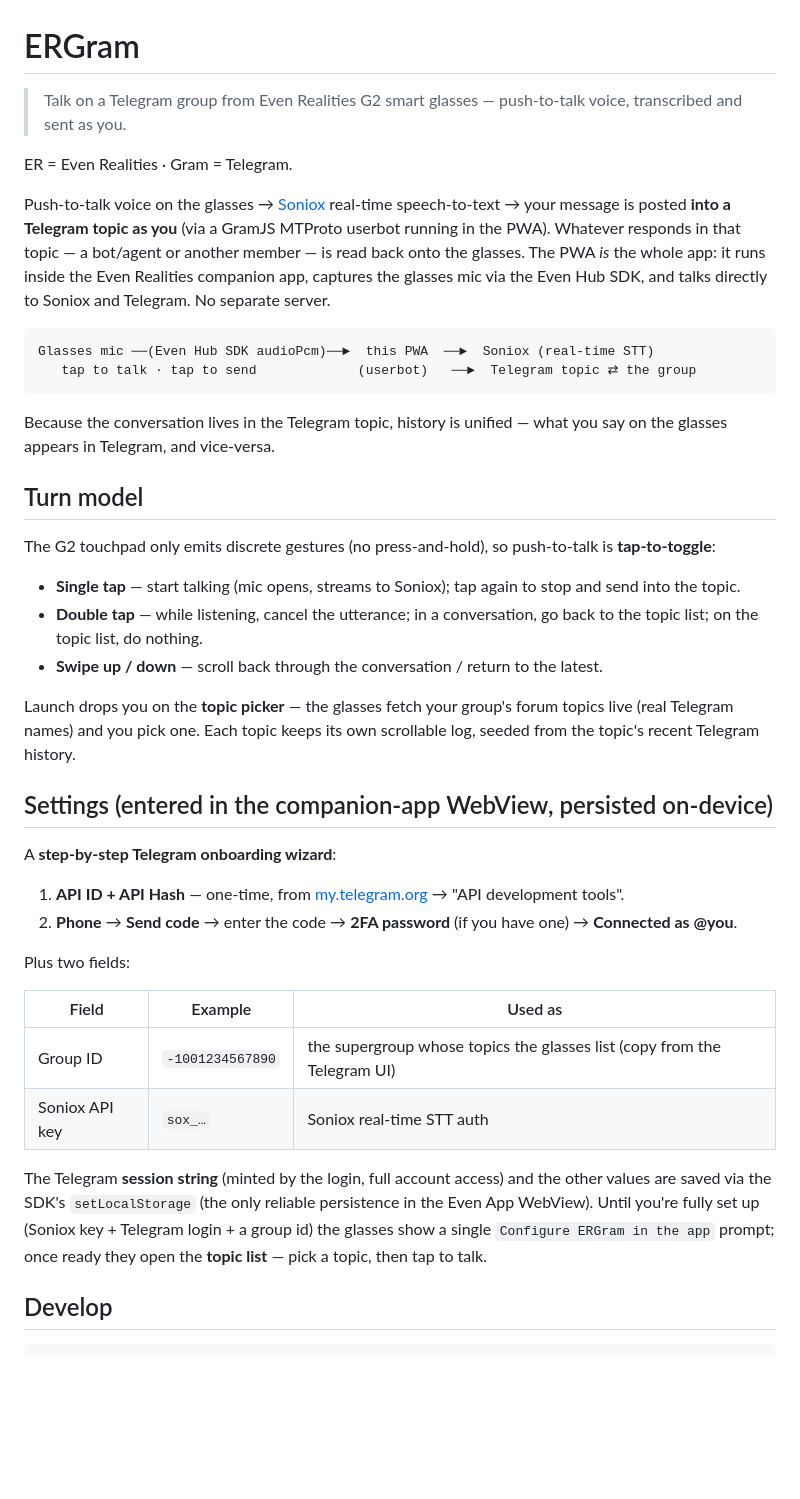
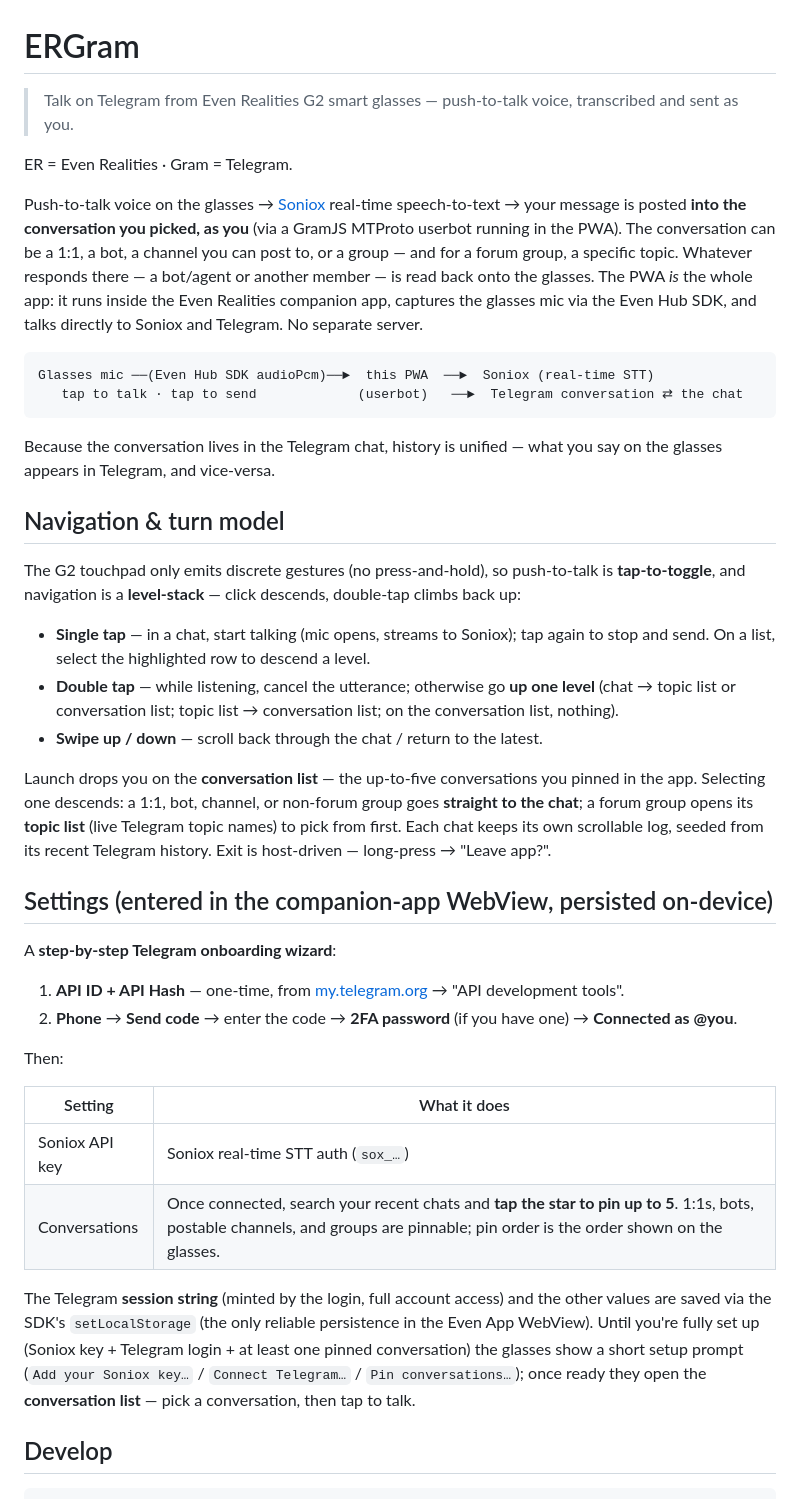
Before and after one commit to tiagodeoliveira/ERGram, a Markdown page: README.md, the part around one of its changes. GitHub-like rendering; blank space fills up the shorter version.

Commit message:
docs: update README for conversation selection
Reflect the conversation layer added in 0.1.6: pin up to 5 dialogs (1:1s,
bots, postable channels, groups) in the PWA and navigate them on the glasses
via a level-stack (click descends, double-tap climbs). Replace the Group ID
field with the Conversations pinning UI, rename the turn-model section, add a
Quality-gate note, and refresh the file layout (new pure modules; topic-state
retired).

Co-Authored-By: Claude Opus 4.8 (1M context) <noreply@anthropic.com>

````diff
--- a/README.md
+++ b/README.md
@@ -1,35 +1,39 @@
 # ERGram
 
-> Talk on a Telegram group from Even Realities G2 smart glasses — push-to-talk voice, transcribed and sent as you.
+> Talk on Telegram from Even Realities G2 smart glasses — push-to-talk voice, transcribed and sent as you.
 
 ER = Even Realities · Gram = Telegram.
 
 Push-to-talk voice on the glasses → [Soniox](https://soniox.com) real-time speech-to-text → your
-message is posted **into a Telegram topic as you** (via a GramJS MTProto userbot running in the PWA).
-Whatever responds in that topic — a bot/agent or another member — is read back onto the glasses. The
-PWA _is_ the whole app: it runs inside the Even Realities companion app, captures the glasses mic via
-the Even Hub SDK, and talks directly to Soniox and Telegram. No separate server.
+message is posted **into the conversation you picked, as you** (via a GramJS MTProto userbot running in
+the PWA). The conversation can be a 1:1, a bot, a channel you can post to, or a group — and for a forum
+group, a specific topic. Whatever responds there — a bot/agent or another member — is read back onto
+the glasses. The PWA _is_ the whole app: it runs inside the Even Realities companion app, captures the
+glasses mic via the Even Hub SDK, and talks directly to Soniox and Telegram. No separate server.
 
 ```
 Glasses mic ──(Even Hub SDK audioPcm)──►  this PWA  ──►  Soniox (real-time STT)
-   tap to talk · tap to send             (userbot)   ──►  Telegram topic ⇄ the group
+   tap to talk · tap to send             (userbot)   ──►  Telegram conversation ⇄ the chat
 ```
 
-Because the conversation lives in the Telegram topic, history is unified — what you say on the glasses
+Because the conversation lives in the Telegram chat, history is unified — what you say on the glasses
 appears in Telegram, and vice-versa.
 
-## Turn model
+## Navigation & turn model
 
-The G2 touchpad only emits discrete gestures (no press-and-hold), so push-to-talk is **tap-to-toggle**:
+The G2 touchpad only emits discrete gestures (no press-and-hold), so push-to-talk is **tap-to-toggle**,
+and navigation is a **level-stack** — click descends, double-tap climbs back up:
 
-- **Single tap** — start talking (mic opens, streams to Soniox); tap again to stop and send into the topic.
-- **Double tap** — while listening, cancel the utterance; in a conversation, go back to the topic list;
-  on the topic list, do nothing.
-- **Swipe up / down** — scroll back through the conversation / return to the latest.
+- **Single tap** — in a chat, start talking (mic opens, streams to Soniox); tap again to stop and send.
+  On a list, select the highlighted row to descend a level.
+- **Double tap** — while listening, cancel the utterance; otherwise go **up one level** (chat → topic
+  list or conversation list; topic list → conversation list; on the conversation list, nothing).
+- **Swipe up / down** — scroll back through the chat / return to the latest.
 
-Launch drops you on the **topic picker** — the glasses fetch your group's forum topics live (real
-Telegram names) and you pick one. Each topic keeps its own scrollable log, seeded from the topic's
-recent Telegram history.
+Launch drops you on the **conversation list** — the up-to-five conversations you pinned in the app.
+Selecting one descends: a 1:1, bot, channel, or non-forum group goes **straight to the chat**; a forum
+group opens its **topic list** (live Telegram topic names) to pick from first. Each chat keeps its own
+scrollable log, seeded from its recent Telegram history. Exit is host-driven — long-press → "Leave app?".
 
 ## Settings (entered in the companion-app WebView, persisted on-device)
 
@@ -38,18 +42,18 @@ A **step-by-step Telegram onboarding wizard**:
 1. **API ID + API Hash** — one-time, from [my.telegram.org](https://my.telegram.org) → "API development tools".
 2. **Phone** → **Send code** → enter the code → **2FA password** (if you have one) → **Connected as @you**.
 
-Plus two fields:
+Then:
 
-| Field          | Example          | Used as                                                                  |
-| -------------- | ---------------- | ------------------------------------------------------------------------ |
-| Group ID       | `-1001234567890` | the supergroup whose topics the glasses list (copy from the Telegram UI) |
-| Soniox API key | `sox_…`          | Soniox real-time STT auth                                                |
+| Setting        | What it does                                                                                                                                                                       |
+| -------------- | ---------------------------------------------------------------------------------------------------------------------------------------------------------------------------------- |
+| Soniox API key | Soniox real-time STT auth (`sox_…`)                                                                                                                                                |
+| Conversations  | Once connected, search your recent chats and **tap the star to pin up to 5**. 1:1s, bots, postable channels, and groups are pinnable; pin order is the order shown on the glasses. |
 
 The Telegram **session string** (minted by the login, full account access) and the other values are
 saved via the SDK's `setLocalStorage` (the only reliable persistence in the Even App WebView). Until
-you're fully set up (Soniox key + Telegram login + a group id) the glasses show a single
-`Configure ERGram in the app` prompt; once ready they open the **topic list** — pick a topic, then tap
-to talk.
+you're fully set up (Soniox key + Telegram login + at least one pinned conversation) the glasses show a
+short setup prompt (`Add your Soniox key…` / `Connect Telegram…` / `Pin conversations…`); once ready
+they open the **conversation list** — pick a conversation, then tap to talk.
 
 ## Develop
 
````
Also changed, not shown: other parts of README.md (+21 -8 lines).
